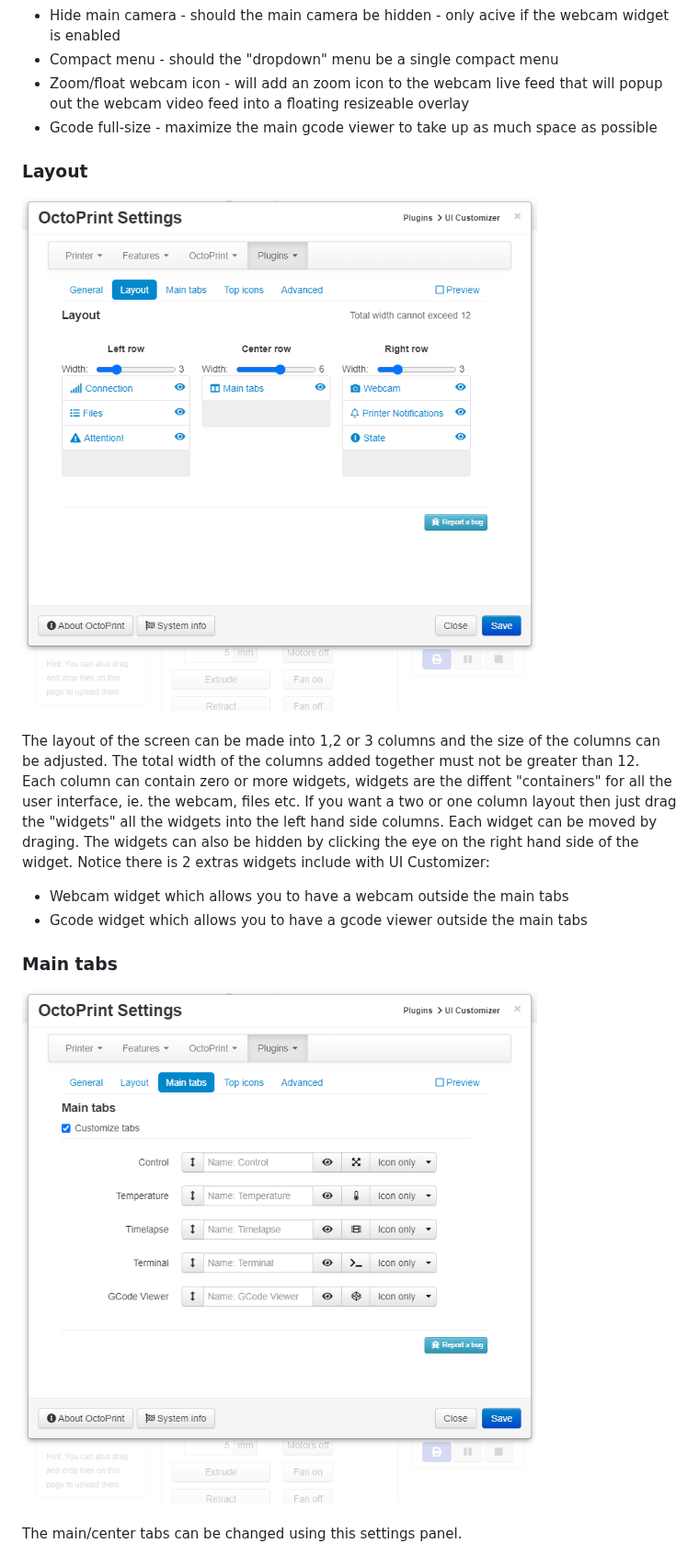
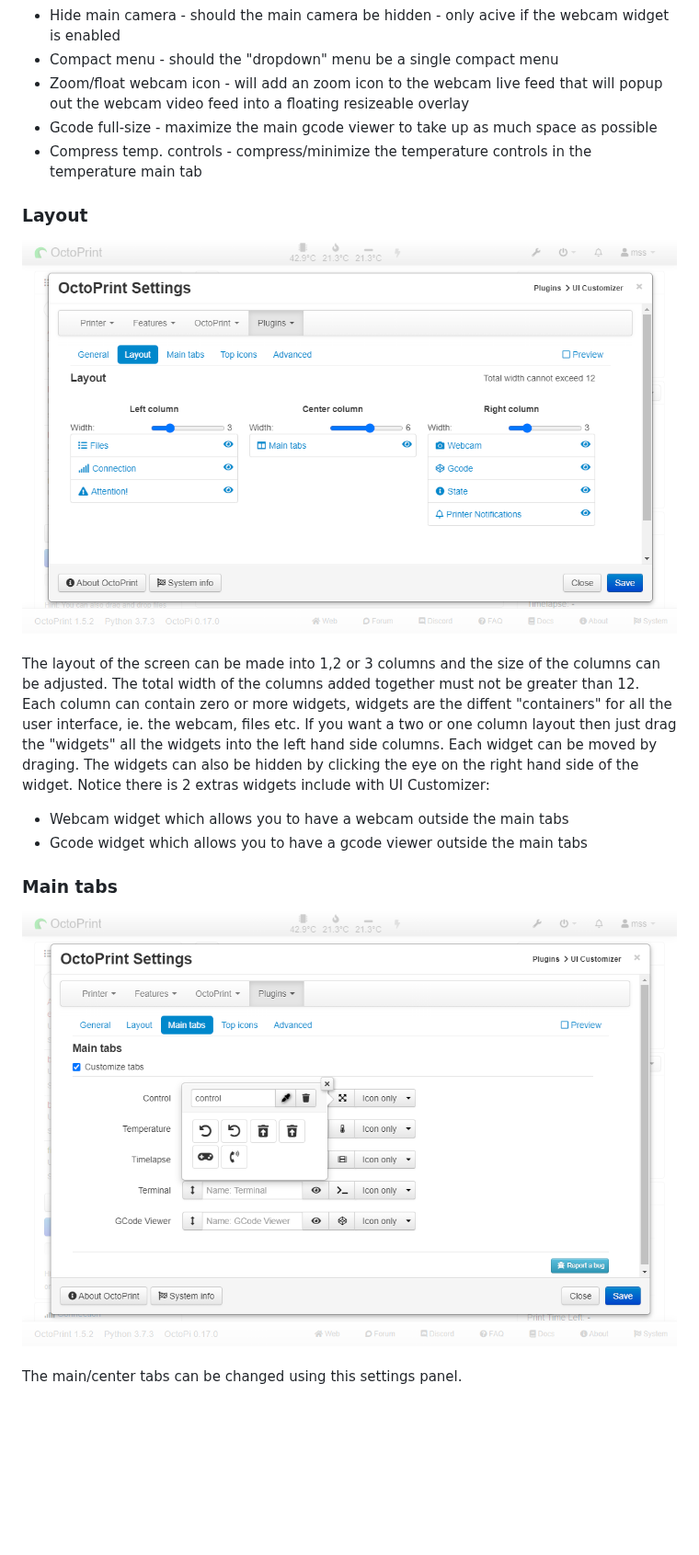
Before and after one commit to LazeMSS/OctoPrint-UICustomizer, a Markdown page: README.md, the part around the change. Shown at 92% size. GitHub-like rendering; pictures changed too: extras/s2.png, extras/s3.png; blank space fills up the shorter version.

```diff
--- a/README.md
+++ b/README.md
@@ -43,6 +43,7 @@ The configuration is split into 5 tabs - all have an preview option
 * Compact menu - should the "dropdown" menu be a single compact menu
 * Zoom/float webcam icon - will add an zoom icon to the webcam live feed that will popup out the webcam video feed into a floating resizeable overlay
 * Gcode full-size - maximize the main gcode viewer to take up as much space as possible
+* Compress temp. controls - compress/minimize the temperature controls in the temperature main tab
 
 
 ### Layout
```
Also changed, not shown: extras/s1.png, extras/s4.png, extras/s5.png, 1 other file.
